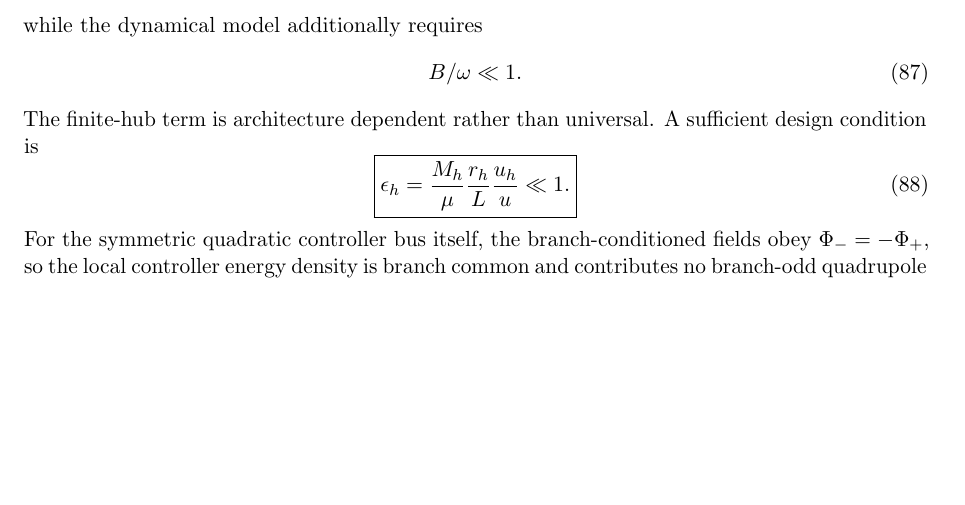
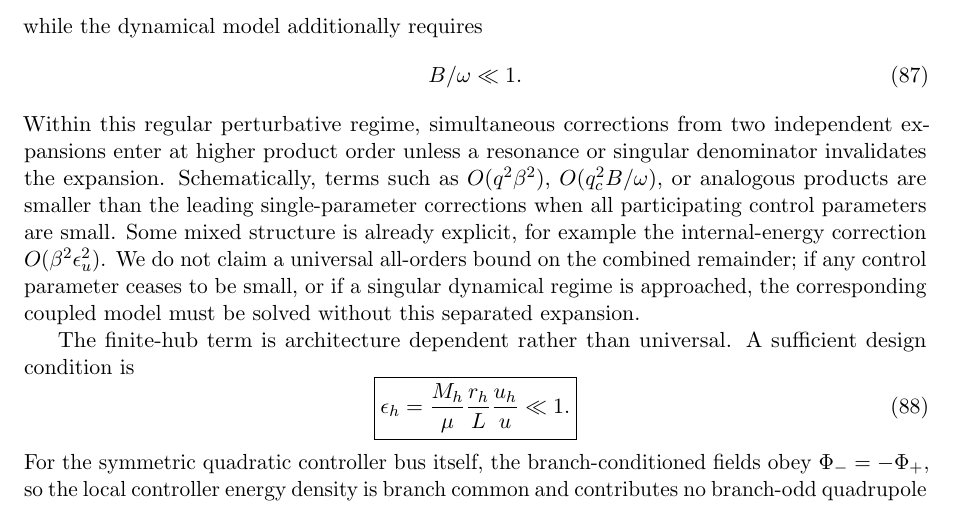
Before and after one commit to Kajin-0/gedanken, a LaTeX paper (experiments/01-causal-quantum-branch-information/manuscript_v7/main.tex, which reads experiments/01-causal-quantum-branch-information/manuscript_v7/sections/05b_approximation_budget.tex): part of page 15 of 24, cut so that both start at the same text, the shorter picture padded with empty space. Compiled offline with pdfLaTeX.

Commit message:
Clarify mixed approximation orders in V7

```diff
--- a/experiments/01-causal-quantum-branch-information/manuscript_v7/sections/05b_approximation_budget.tex
+++ b/experiments/01-causal-quantum-branch-information/manuscript_v7/sections/05b_approximation_budget.tex
@@ -73,6 +73,8 @@ while the dynamical model additionally requires
 \begin{equation}
 B/\omega\ll1.
 \end{equation}
+Within this regular perturbative regime, simultaneous corrections from two independent expansions enter at higher product order unless a resonance or singular denominator invalidates the expansion. Schematically, terms such as $O(q^2\beta^2)$, $O(q_c^2 B/\omega)$, or analogous products are smaller than the leading single-parameter corrections when all participating control parameters are small. Some mixed structure is already explicit, for example the internal-energy correction $O(\beta^2\epsilon_u^2)$. We do not claim a universal all-orders bound on the combined remainder; if any control parameter ceases to be small, or if a singular dynamical regime is approached, the corresponding coupled model must be solved without this separated expansion.
+
 The finite-hub term is architecture dependent rather than universal. A sufficient design condition is
 \begin{equation}
 \boxed{
```
